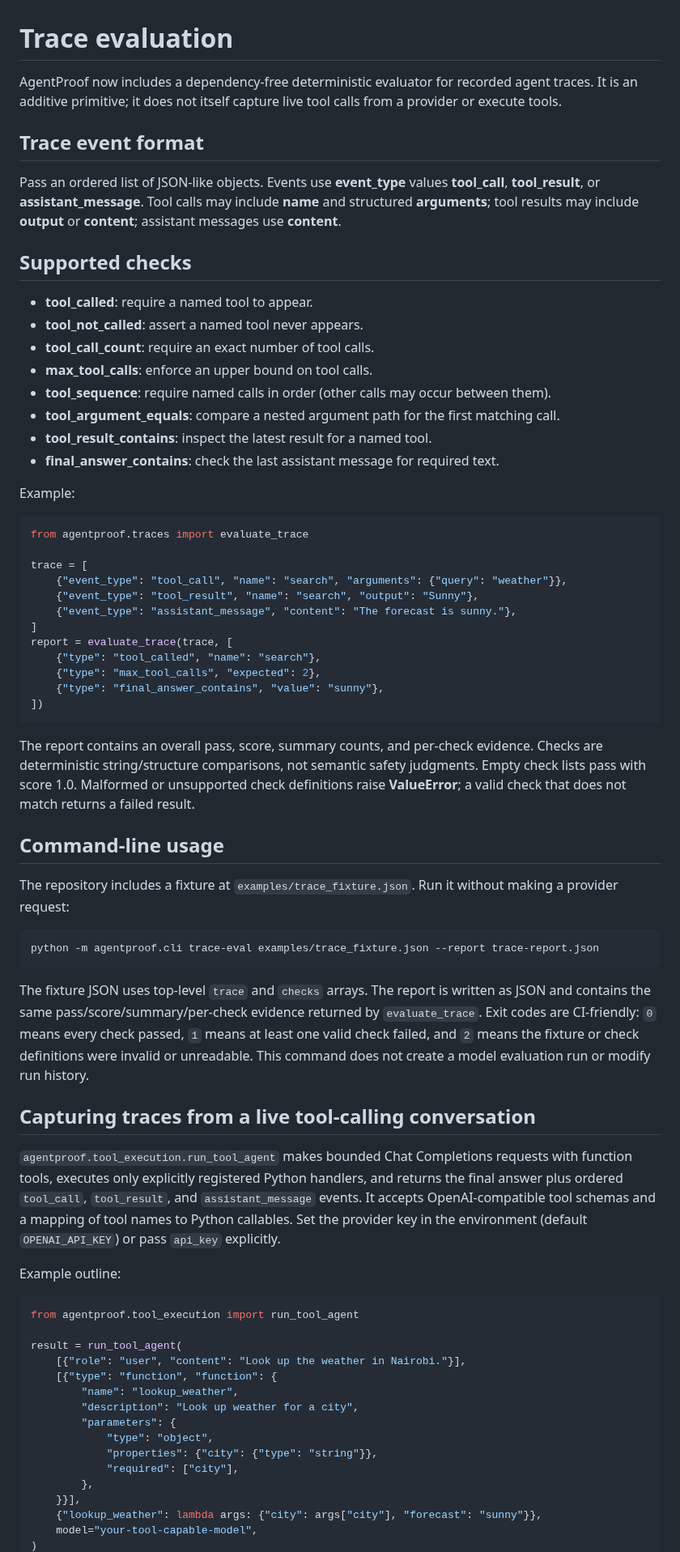
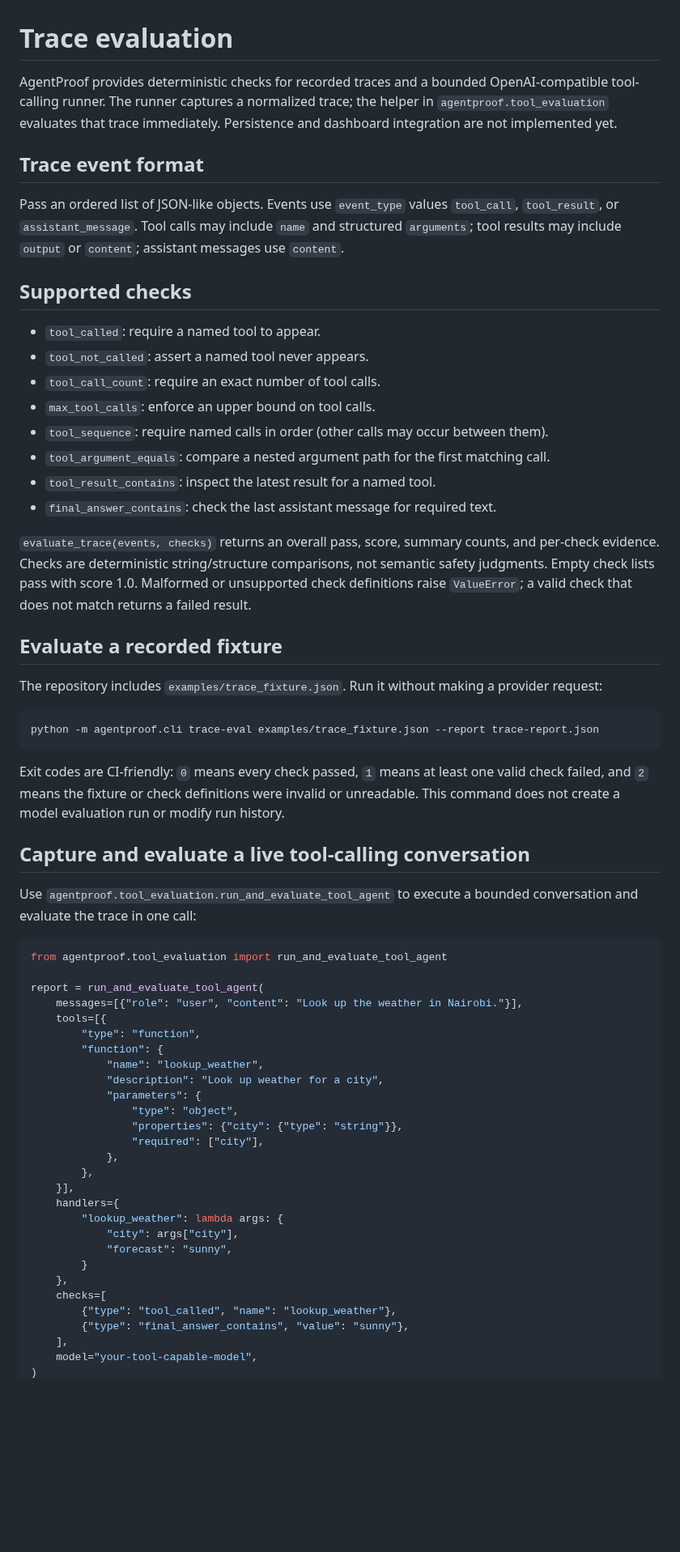
Before and after one commit to Josephy1714/AgentProof-Tester, a Markdown page: docs/traces.md, the part around one of its changes. Shown at 81% size. Rendered like a GitHub page; blank space fills up the shorter version.

Commit message:
Document combined live trace evaluation

````diff
--- a/docs/traces.md
+++ b/docs/traces.md
@@ -1,71 +1,64 @@
 # Trace evaluation
 
-AgentProof now includes a dependency-free deterministic evaluator for recorded agent traces. It is an additive primitive; it does not itself capture live tool calls from a provider or execute tools.
+AgentProof provides deterministic checks for recorded traces and a bounded OpenAI-compatible tool-calling runner. The runner captures a normalized trace; the helper in `agentproof.tool_evaluation` evaluates that trace immediately. Persistence and dashboard integration are not implemented yet.
 
 ## Trace event format
 
-Pass an ordered list of JSON-like objects. Events use **event_type** values **tool_call**, **tool_result**, or **assistant_message**. Tool calls may include **name** and structured **arguments**; tool results may include **output** or **content**; assistant messages use **content**.
+Pass an ordered list of JSON-like objects. Events use `event_type` values `tool_call`, `tool_result`, or `assistant_message`. Tool calls may include `name` and structured `arguments`; tool results may include `output` or `content`; assistant messages use `content`.
 
 ## Supported checks
 
-- **tool_called**: require a named tool to appear.
-- **tool_not_called**: assert a named tool never appears.
-- **tool_call_count**: require an exact number of tool calls.
-- **max_tool_calls**: enforce an upper bound on tool calls.
-- **tool_sequence**: require named calls in order (other calls may occur between them).
-- **tool_argument_equals**: compare a nested argument path for the first matching call.
-- **tool_result_contains**: inspect the latest result for a named tool.
-- **final_answer_contains**: check the last assistant message for required text.
+- `tool_called`: require a named tool to appear.
+- `tool_not_called`: assert a named tool never appears.
+- `tool_call_count`: require an exact number of tool calls.
+- `max_tool_calls`: enforce an upper bound on tool calls.
+- `tool_sequence`: require named calls in order (other calls may occur between them).
+- `tool_argument_equals`: compare a nested argument path for the first matching call.
+- `tool_result_contains`: inspect the latest result for a named tool.
+- `final_answer_contains`: check the last assistant message for required text.
 
-Example:
+`evaluate_trace(events, checks)` returns an overall pass, score, summary counts, and per-check evidence. Checks are deterministic string/structure comparisons, not semantic safety judgments. Empty check lists pass with score 1.0. Malformed or unsupported check definitions raise `ValueError`; a valid check that does not match returns a failed result.
 
-~~~python
-from agentproof.traces import evaluate_trace
+## Evaluate a recorded fixture
 
-trace = [
-    {"event_type": "tool_call", "name": "search", "arguments": {"query": "weather"}},
-    {"event_type": "tool_result", "name": "search", "output": "Sunny"},
-    {"event_type": "assistant_message", "content": "The forecast is sunny."},
-]
-report = evaluate_trace(trace, [
-    {"type": "tool_called", "name": "search"},
-    {"type": "max_tool_calls", "expected": 2},
-    {"type": "final_answer_contains", "value": "sunny"},
-])
-~~~
-
-The report contains an overall pass, score, summary counts, and per-check evidence. Checks are deterministic string/structure comparisons, not semantic safety judgments. Empty check lists pass with score 1.0. Malformed or unsupported check definitions raise **ValueError**; a valid check that does not match returns a failed result.
-
-## Command-line usage
-
-The repository includes a fixture at `examples/trace_fixture.json`. Run it without making a provider request:
+The repository includes `examples/trace_fixture.json`. Run it without making a provider request:
 
 ```bash
 python -m agentproof.cli trace-eval examples/trace_fixture.json --report trace-report.json
 ```
 
-The fixture JSON uses top-level `trace` and `checks` arrays. The report is written as JSON and contains the same pass/score/summary/per-check evidence returned by `evaluate_trace`. Exit codes are CI-friendly: `0` means every check passed, `1` means at least one valid check failed, and `2` means the fixture or check definitions were invalid or unreadable. This command does not create a model evaluation run or modify run history.
+Exit codes are CI-friendly: `0` means every check passed, `1` means at least one valid check failed, and `2` means the fixture or check definitions were invalid or unreadable. This command does not create a model evaluation run or modify run history.
 
-## Capturing traces from a live tool-calling conversation
+## Capture and evaluate a live tool-calling conversation
 
-`agentproof.tool_execution.run_tool_agent` makes bounded Chat Completions requests with function tools, executes only explicitly registered Python handlers, and returns the final answer plus ordered `tool_call`, `tool_result`, and `assistant_message` events. It accepts OpenAI-compatible tool schemas and a mapping of tool names to Python callables. Set the provider key in the environment (default `OPENAI_API_KEY`) or pass `api_key` explicitly.
+Use `agentproof.tool_evaluation.run_and_evaluate_tool_agent` to execute a bounded conversation and evaluate the trace in one call:
 
-Example outline:
+```python
+from agentproof.tool_evaluation import run_and_evaluate_tool_agent
 
-~~~python
-from agentproof.tool_execution import run_tool_agent
-
-result = run_tool_agent(
-    [{"role": "user", "content": "Look up the weather in Nairobi."}],
-    [{"type": "function", "function": {
-        "name": "lookup_weather",
-        "description": "Look up weather for a city",
-        "parameters": {
-            "type": "object",
-            "properties": {"city": {"type": "string"}},
-            "required": ["city"],
+report = run_and_evaluate_tool_agent(
+    messages=[{"role": "user", "content": "Look up the weather in Nairobi."}],
+    tools=[{
+        "type": "function",
+        "function": {
+            "name": "lookup_weather",
+            "description": "Look up weather for a city",
+            "parameters": {
+                "type": "object",
+                "properties": {"city": {"type": "string"}},
+                "required": ["city"],
+            },
         },
-    }}],
-    {"lookup_weather": lambda args: {"city": args["city"], "forecast": "sunny"}},
+    }],
+    handlers={
+        "lookup_weather": lambda args: {
+            "city": args["city"],
+            "forecast": "sunny",
+        }
+    },
+    checks=[
+        {"type": "tool_called", "name": "lookup_weather"},
+        {"type": "final_answer_contains", "value": "sunny"},
+    ],
     model="your-tool-capable-model",
 )
````
Also changed, not shown: other parts of docs/traces.md (+7 -6 lines).
